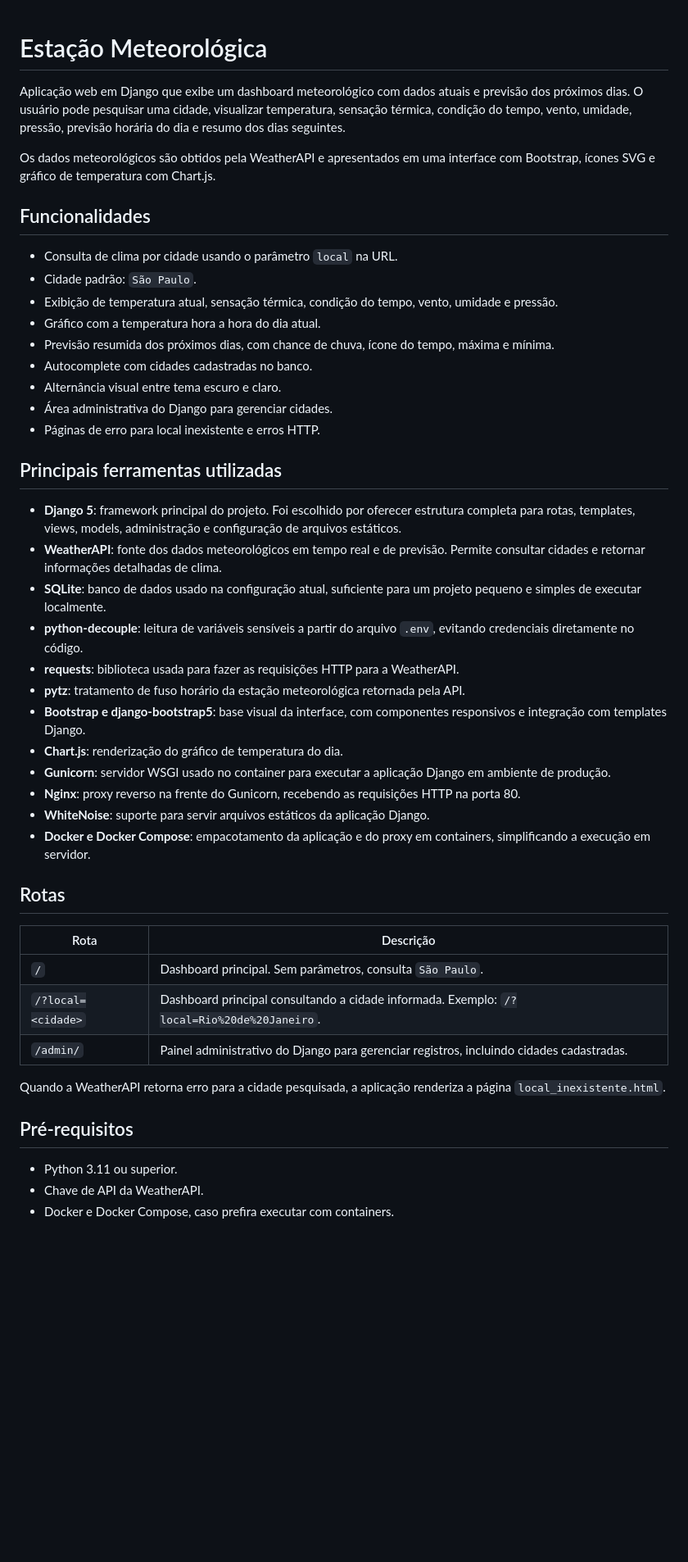
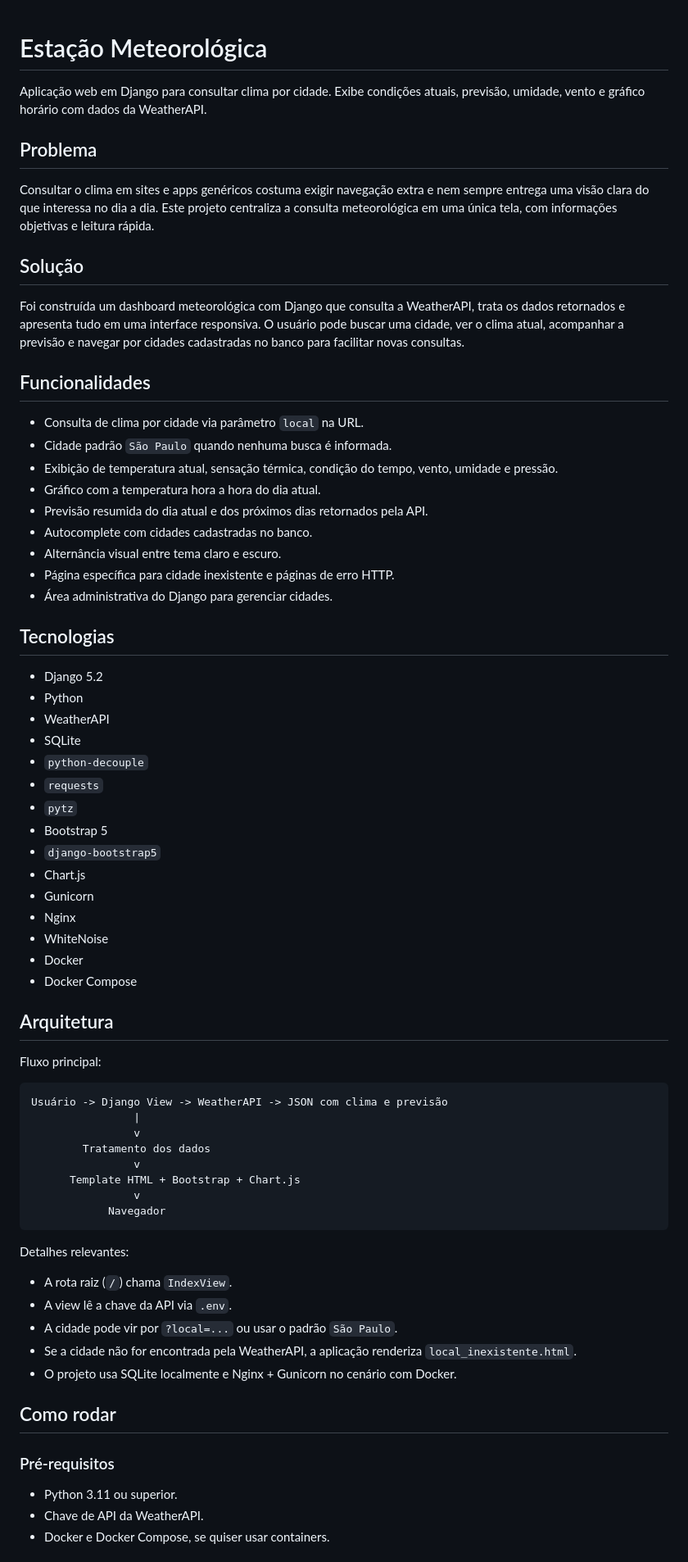
Before and after one commit to david-pessoa/EstacaoMeteorologica, a Markdown page: README.md, the part around one of its changes. Shown at 82% size. GitHub-like rendering; blank space fills up the shorter version.

Commit message:
ajusta o README de Estacao Meteorologica

````diff
--- a/README.md
+++ b/README.md
@@ -1,49 +1,68 @@
 # Estação Meteorológica
+Aplicação web em Django para consultar clima por cidade.
+Exibe condições atuais, previsão, umidade, vento e gráfico horário com dados da WeatherAPI.
 
-Aplicação web em Django que exibe um dashboard meteorológico com dados atuais e previsão dos próximos dias. O usuário pode pesquisar uma cidade, visualizar temperatura, sensação térmica, condição do tempo, vento, umidade, pressão, previsão horária do dia e resumo dos dias seguintes.
+## Problema
+Consultar o clima em sites e apps genéricos costuma exigir navegação extra e nem sempre entrega uma visão clara do que interessa no dia a dia.
+Este projeto centraliza a consulta meteorológica em uma única tela, com informações objetivas e leitura rápida.
 
-Os dados meteorológicos são obtidos pela WeatherAPI e apresentados em uma interface com Bootstrap, ícones SVG e gráfico de temperatura com Chart.js.
+## Solução
+Foi construída um dashboard meteorológica com Django que consulta a WeatherAPI, trata os dados retornados e apresenta tudo em uma interface responsiva.
+O usuário pode buscar uma cidade, ver o clima atual, acompanhar a previsão e navegar por cidades cadastradas no banco para facilitar novas consultas.
 
 ## Funcionalidades
-
-- Consulta de clima por cidade usando o parâmetro `local` na URL.
-- Cidade padrão: `São Paulo`.
+- Consulta de clima por cidade via parâmetro `local` na URL.
+- Cidade padrão `São Paulo` quando nenhuma busca é informada.
 - Exibição de temperatura atual, sensação térmica, condição do tempo, vento, umidade e pressão.
 - Gráfico com a temperatura hora a hora do dia atual.
-- Previsão resumida dos próximos dias, com chance de chuva, ícone do tempo, máxima e mínima.
+- Previsão resumida do dia atual e dos próximos dias retornados pela API.
 - Autocomplete com cidades cadastradas no banco.
-- Alternância visual entre tema escuro e claro.
+- Alternância visual entre tema claro e escuro.
+- Página específica para cidade inexistente e páginas de erro HTTP.
 - Área administrativa do Django para gerenciar cidades.
-- Páginas de erro para local inexistente e erros HTTP.
 
-## Principais ferramentas utilizadas
+## Tecnologias
+- Django 5.2
+- Python
+- WeatherAPI
+- SQLite
+- `python-decouple`
+- `requests`
+- `pytz`
+- Bootstrap 5
+- `django-bootstrap5`
+- Chart.js
+- Gunicorn
+- Nginx
+- WhiteNoise
+- Docker
+- Docker Compose
 
-- **Django 5**: framework principal do projeto. Foi escolhido por oferecer estrutura completa para rotas, templates, views, models, administração e configuração de arquivos estáticos.
-- **WeatherAPI**: fonte dos dados meteorológicos em tempo real e de previsão. Permite consultar cidades e retornar informações detalhadas de clima.
-- **SQLite**: banco de dados usado na configuração atual, suficiente para um projeto pequeno e simples de executar localmente.
-- **python-decouple**: leitura de variáveis sensíveis a partir do arquivo `.env`, evitando credenciais diretamente no código.
-- **requests**: biblioteca usada para fazer as requisições HTTP para a WeatherAPI.
-- **pytz**: tratamento de fuso horário da estação meteorológica retornada pela API.
-- **Bootstrap e django-bootstrap5**: base visual da interface, com componentes responsivos e integração com templates Django.
-- **Chart.js**: renderização do gráfico de temperatura do dia.
-- **Gunicorn**: servidor WSGI usado no container para executar a aplicação Django em ambiente de produção.
-- **Nginx**: proxy reverso na frente do Gunicorn, recebendo as requisições HTTP na porta 80.
-- **WhiteNoise**: suporte para servir arquivos estáticos da aplicação Django.
-- **Docker e Docker Compose**: empacotamento da aplicação e do proxy em containers, simplificando a execução em servidor.
+## Arquitetura
+Fluxo principal:
 
-## Rotas
+```text
+Usuário -> Django View -> WeatherAPI -> JSON com clima e previsão
+                |
+                v
+        Tratamento dos dados
+                v
+      Template HTML + Bootstrap + Chart.js
+                v
+            Navegador
+```
 
-| Rota | Descrição |
-| --- | --- |
-| `/` | Dashboard principal. Sem parâmetros, consulta `São Paulo`. |
-| `/?local=<cidade>` | Dashboard principal consultando a cidade informada. Exemplo: `/?local=Rio%20de%20Janeiro`. |
-| `/admin/` | Painel administrativo do Django para gerenciar registros, incluindo cidades cadastradas. |
+Detalhes relevantes:
+- A rota raiz (`/`) chama `IndexView`.
+- A view lê a chave da API via `.env`.
+- A cidade pode vir por `?local=...` ou usar o padrão `São Paulo`.
+- Se a cidade não for encontrada pela WeatherAPI, a aplicação renderiza `local_inexistente.html`.
+- O projeto usa SQLite localmente e Nginx + Gunicorn no cenário com Docker.
 
-Quando a WeatherAPI retorna erro para a cidade pesquisada, a aplicação renderiza a página `local_inexistente.html`.
+## Como rodar
 
-## Pré-requisitos
-
+### Pré-requisitos
 - Python 3.11 ou superior.
 - Chave de API da WeatherAPI.
-- Docker e Docker Compose, caso prefira executar com containers.
+- Docker e Docker Compose, se quiser usar containers.
 
````
Also changed, not shown: other parts of README.md (+46 -163 lines), prints/dark-mode.png (added), prints/light-mode.png (added).
